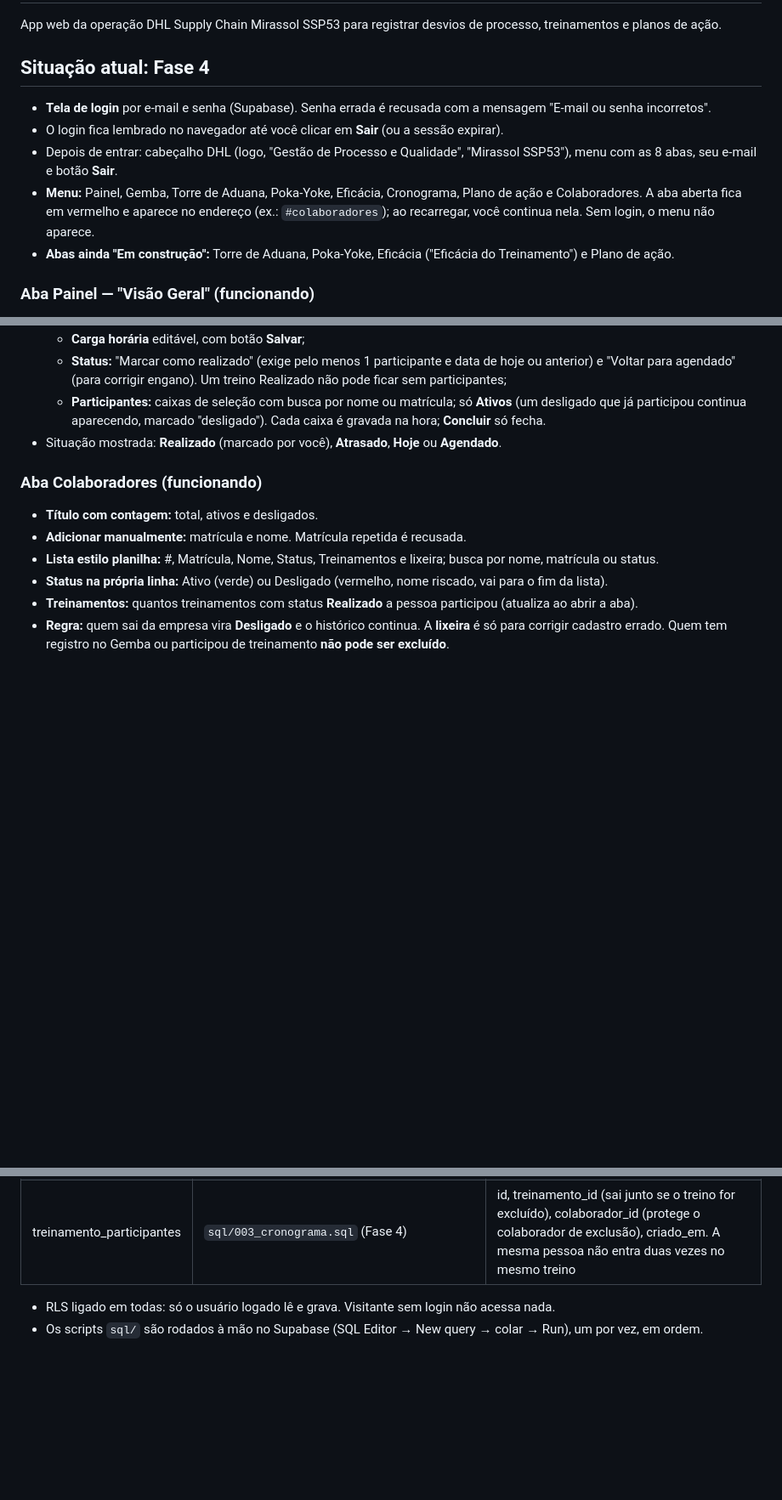
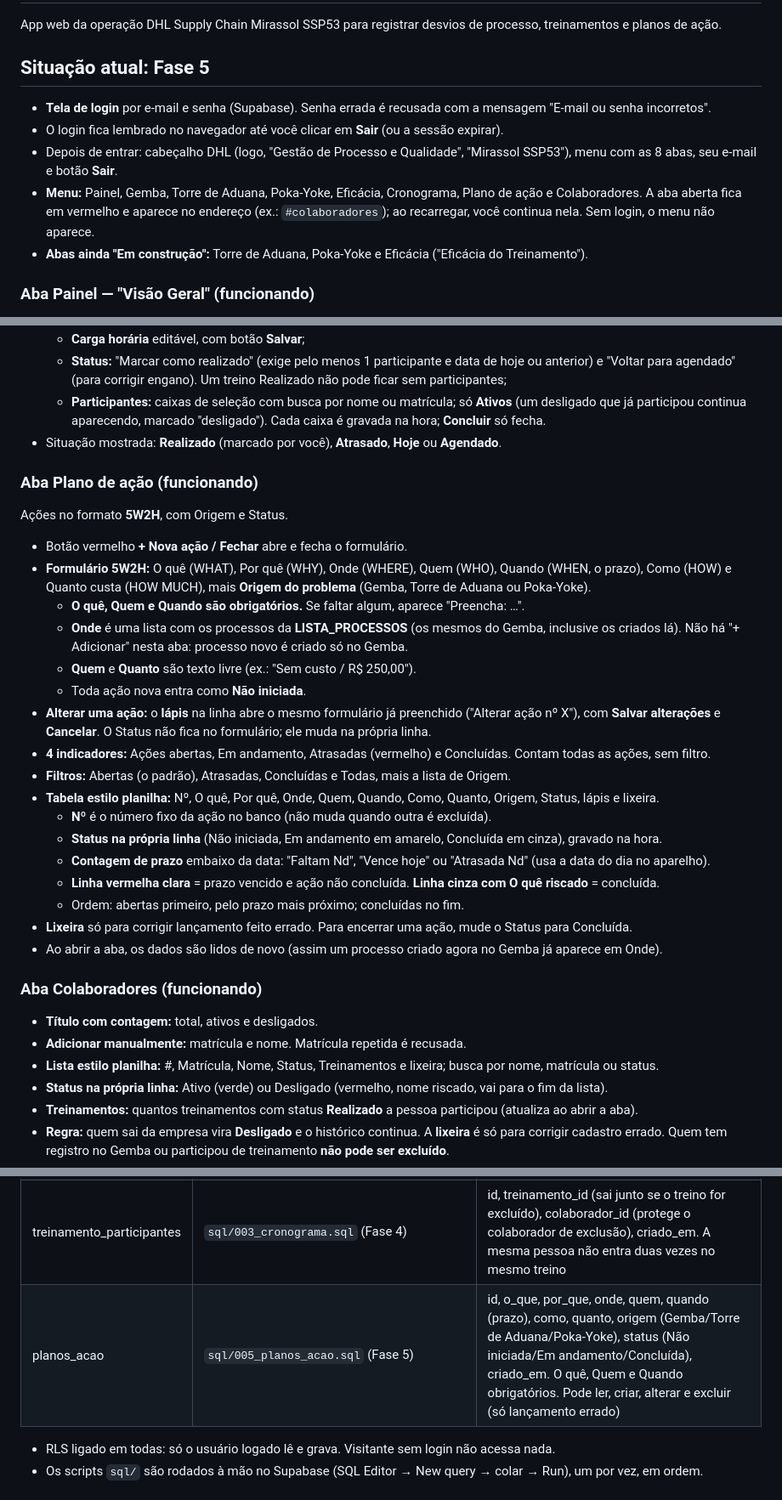
Before and after one commit to rafaelmoreirasb/gestao-qualidade, a Markdown page: LEIAME.md, 3 parts joined by grey strips. Shown at 85% size. Drawn GitHub-style; blank space fills up the shorter version.

Commit message:
Fase 5 - Aprovado

```diff
--- a/LEIAME.md
+++ b/LEIAME.md
@@ -2,13 +2,13 @@
 
 App web da operação DHL Supply Chain Mirassol SSP53 para registrar desvios de processo, treinamentos e planos de ação.
 
-## Situação atual: Fase 4
+## Situação atual: Fase 5
 
 - **Tela de login** por e-mail e senha (Supabase). Senha errada é recusada com a mensagem "E-mail ou senha incorretos".
 - O login fica lembrado no navegador até você clicar em **Sair** (ou a sessão expirar).
 - Depois de entrar: cabeçalho DHL (logo, "Gestão de Processo e Qualidade", "Mirassol SSP53"), menu com as 8 abas, seu e-mail e botão **Sair**.
 - **Menu:** Painel, Gemba, Torre de Aduana, Poka-Yoke, Eficácia, Cronograma, Plano de ação e Colaboradores. A aba aberta fica em vermelho e aparece no endereço (ex.: `#colaboradores`); ao recarregar, você continua nela. Sem login, o menu não aparece.
-- **Abas ainda "Em construção":** Torre de Aduana, Poka-Yoke, Eficácia ("Eficácia do Treinamento") e Plano de ação.
+- **Abas ainda "Em construção":** Torre de Aduana, Poka-Yoke e Eficácia ("Eficácia do Treinamento").
 
 ### Aba Painel — "Visão Geral" (funcionando)
 
@@ -63,6 +63,28 @@ Registro rápido de desvio em 4 passos, feito para usar também no celular.
   - **Participantes:** caixas de seleção com busca por nome ou matrícula; só **Ativos** (um desligado que já participou continua aparecendo, marcado "desligado"). Cada caixa é gravada na hora; **Concluir** só fecha.
 - Situação mostrada: **Realizado** (marcado por você), **Atrasado**, **Hoje** ou **Agendado**.
 
+### Aba Plano de ação (funcionando)
+
+Ações no formato **5W2H**, com Origem e Status.
+
+- Botão vermelho **+ Nova ação / Fechar** abre e fecha o formulário.
+- **Formulário 5W2H:** O quê (WHAT), Por quê (WHY), Onde (WHERE), Quem (WHO), Quando (WHEN, o prazo), Como (HOW) e Quanto custa (HOW MUCH), mais **Origem do problema** (Gemba, Torre de Aduana ou Poka-Yoke).
+  - **O quê, Quem e Quando são obrigatórios.** Se faltar algum, aparece "Preencha: …".
+  - **Onde** é uma lista com os processos da **LISTA_PROCESSOS** (os mesmos do Gemba, inclusive os criados lá). Não há "+ Adicionar" nesta aba: processo novo é criado só no Gemba.
+  - **Quem** e **Quanto** são texto livre (ex.: "Sem custo / R$ 250,00").
+  - Toda ação nova entra como **Não iniciada**.
+- **Alterar uma ação:** o **lápis** na linha abre o mesmo formulário já preenchido ("Alterar ação nº X"), com **Salvar alterações** e **Cancelar**. O Status não fica no formulário; ele muda na própria linha.
+- **4 indicadores:** Ações abertas, Em andamento, Atrasadas (vermelho) e Concluídas. Contam todas as ações, sem filtro.
+- **Filtros:** Abertas (o padrão), Atrasadas, Concluídas e Todas, mais a lista de Origem.
+- **Tabela estilo planilha:** Nº, O quê, Por quê, Onde, Quem, Quando, Como, Quanto, Origem, Status, lápis e lixeira.
+  - **Nº** é o número fixo da ação no banco (não muda quando outra é excluída).
+  - **Status na própria linha** (Não iniciada, Em andamento em amarelo, Concluída em cinza), gravado na hora.
+  - **Contagem de prazo** embaixo da data: "Faltam Nd", "Vence hoje" ou "Atrasada Nd" (usa a data do dia no aparelho).
+  - **Linha vermelha clara** = prazo vencido e ação não concluída. **Linha cinza com O quê riscado** = concluída.
+  - Ordem: abertas primeiro, pelo prazo mais próximo; concluídas no fim.
+- **Lixeira** só para corrigir lançamento feito errado. Para encerrar uma ação, mude o Status para Concluída.
+- Ao abrir a aba, os dados são lidos de novo (assim um processo criado agora no Gemba já aparece em Onde).
+
 ### Aba Colaboradores (funcionando)
 
 - **Título com contagem:** total, ativos e desligados.
@@ -82,6 +104,7 @@ Registro rápido de desvio em 4 passos, feito para usar também no celular.
 | registros_gemba | `sql/002_gemba.sql` (Fase 2) | id, data, colaborador_id, processo, motivo, acao, observacao, criado_em |
 | treinamentos | `sql/003_cronograma.sql` e `sql/004_cronograma_status_carga.sql` (Fase 4) | id, data, hora, tema, **carga_minutos** (carga horária em minutos), **status** (Agendado/Realizado), criado_em. Pode ler, criar, alterar **só** carga e status, e excluir (só lançamento errado) |
 | treinamento_participantes | `sql/003_cronograma.sql` (Fase 4) | id, treinamento_id (sai junto se o treino for excluído), colaborador_id (protege o colaborador de exclusão), criado_em. A mesma pessoa não entra duas vezes no mesmo treino |
+| planos_acao | `sql/005_planos_acao.sql` (Fase 5) | id, o_que, por_que, onde, quem, quando (prazo), como, quanto, origem (Gemba/Torre de Aduana/Poka-Yoke), status (Não iniciada/Em andamento/Concluída), criado_em. O quê, Quem e Quando obrigatórios. Pode ler, criar, alterar e excluir (só lançamento errado) |
 
 - RLS ligado em todas: só o usuário logado lê e grava. Visitante sem login não acessa nada.
 - Os scripts `sql/` são rodados à mão no Supabase (SQL Editor → New query → colar → Run), um por vez, em ordem.
```
Also changed, not shown: other parts of LEIAME.md (+5 -3 lines), CHANGELOG.md (+2 -0 lines).
